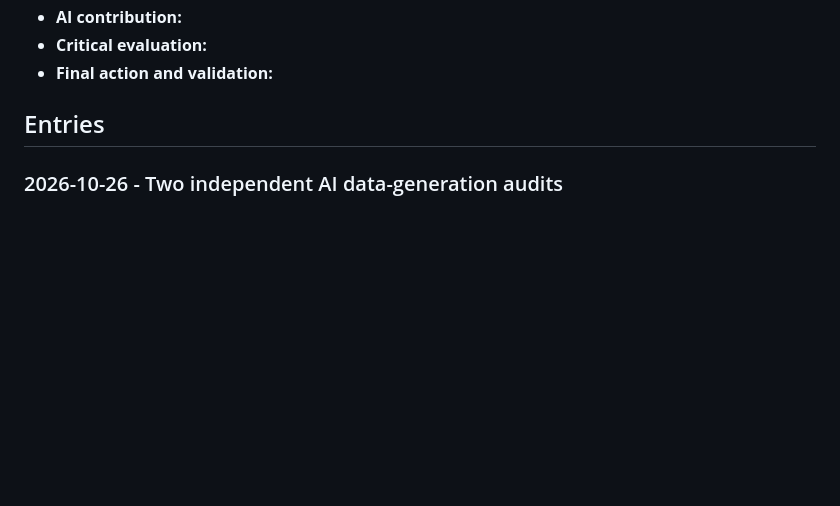
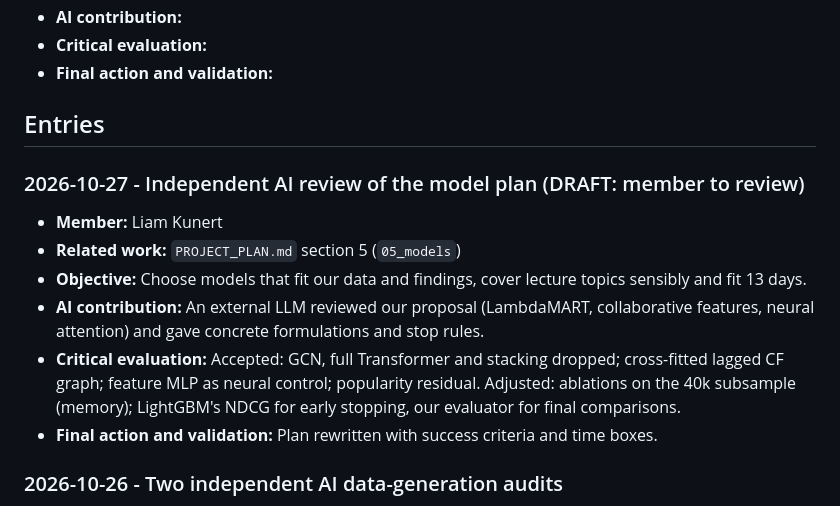
Before and after one commit to liamkunert/BT4222-group17-jdsearch, a Markdown page: AI_LOG.md, the part around the change. Drawn GitHub-style; blank space fills up the shorter version.

```diff
--- a/AI_LOG.md
+++ b/AI_LOG.md
@@ -26,6 +26,15 @@ This log records only meaningful AI-assisted technical decisions that may be use
 
 ## Entries
 
+### 2026-10-27 - Independent AI review of the model plan (DRAFT: member to review)
+
+- **Member:** Liam Kunert
+- **Related work:** `PROJECT_PLAN.md` section 5 (`05_models`)
+- **Objective:** Choose models that fit our data and findings, cover lecture topics sensibly and fit 13 days.
+- **AI contribution:** An external LLM reviewed our proposal (LambdaMART, collaborative features, neural attention) and gave concrete formulations and stop rules.
+- **Critical evaluation:** Accepted: GCN, full Transformer and stacking dropped; cross-fitted lagged CF graph; feature MLP as neural control; popularity residual. Adjusted: ablations on the 40k subsample (memory); LightGBM's NDCG for early stopping, our evaluator for final comparisons.
+- **Final action and validation:** Plan rewritten with success criteria and time boxes.
+
 ### 2026-10-26 - Two independent AI data-generation audits
 
 - **Member:** Liam Kunert
```
Also changed, not shown: PROJECT_PLAN.md (+20 -12 lines).
